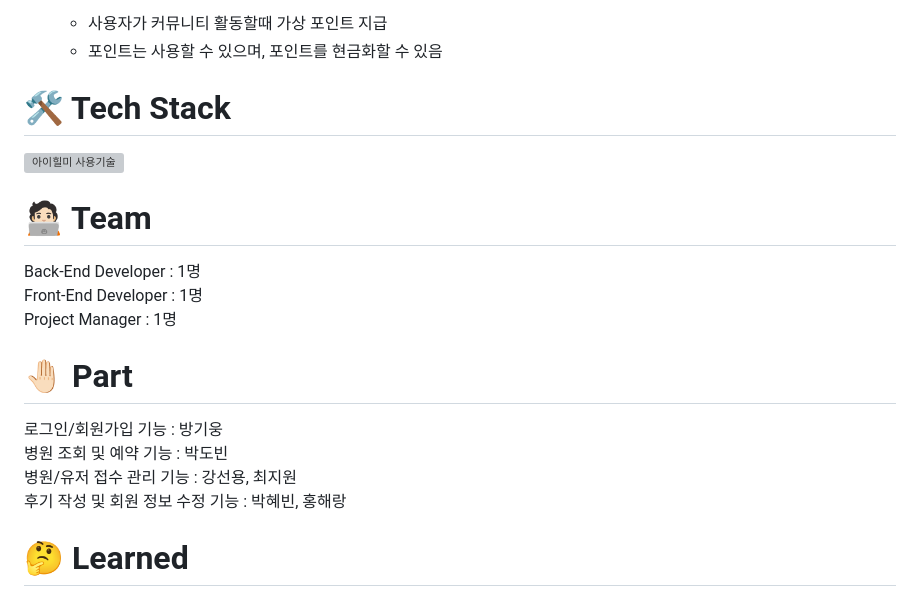
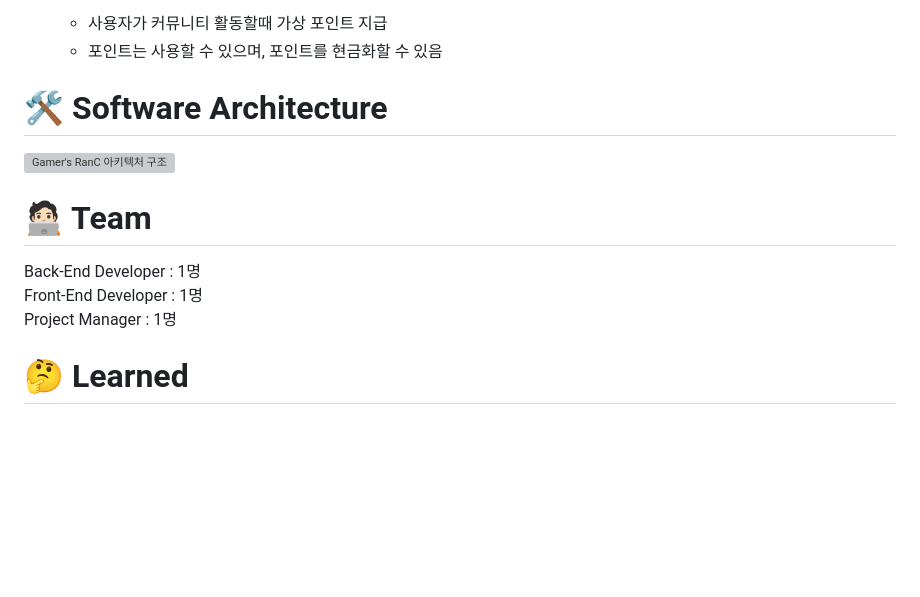
Before and after one commit to dobinpark/gamers-ranc, a Markdown page: README.md, the part around the change. GitHub-like rendering; blank space fills up the shorter version; grey boxes are pictures that could not be loaded.

```diff
--- a/README.md
+++ b/README.md
@@ -25,19 +25,13 @@
     * 사용자가 커뮤니티 활동할때 가상 포인트 지급
     * 포인트는 사용할 수 있으며, 포인트를 현금화할 수 있음
 
-# 🛠 Tech Stack
-![아이힐미 사용기술](https://github.com/dobinpark/iHealMe/assets/53501690/e7d2a530-5b55-49bf-baab-1db3410be1e9)
+# 🛠 Software Architecture
+![Gamer's RanC 아키텍처 구조](https://github.com/dobinpark/iHealMe/assets/53501690/e7d2a530-5b55-49bf-baab-1db3410be1e9)
 
 # 🧑🏻‍💻 Team
 Back-End Developer : 1명<br>
 Front-End Developer : 1명<br>
 Project Manager : 1명
-
-# 🤚🏻 Part
-로그인/회원가입 기능 : 방기웅<br>
-병원 조회 및 예약 기능 : 박도빈<br>
-병원/유저 접수 관리 기능 : 강선용, 최지원<br>
-후기 작성 및 회원 정보 수정 기능 : 박혜빈, 홍해랑<br>
 
 # 🤔 Learned
 * 멀티캠퍼스 취업캠프(JAVA) 최종 프로젝트 우수상(2등)
```
